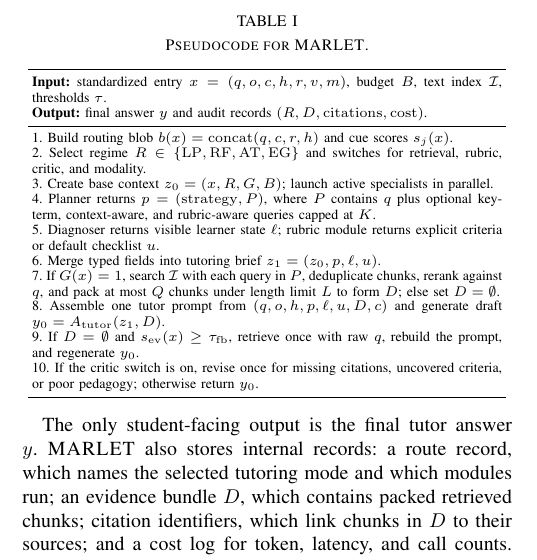
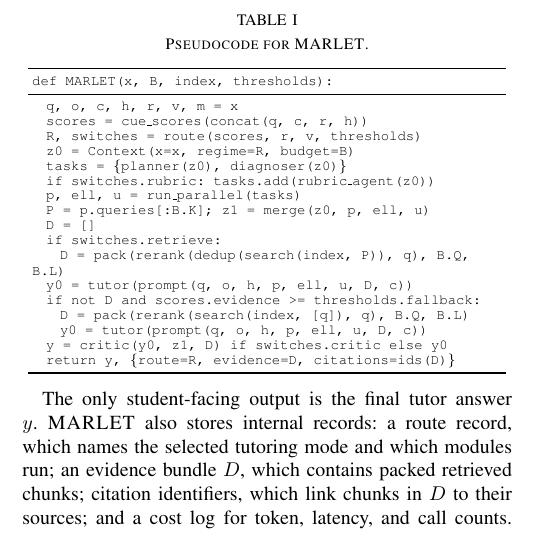
Before and after one commit to CatfishW/MultiAgentOL, a LaTeX paper (main_smc.tex): part of one column of page 2 of 6, cut so that both start at the same text. Compiled offline with pdfLaTeX.

Commit message:
Use Python-style MARLET pseudocode

```diff
--- a/main_smc.tex
+++ b/main_smc.tex
@@ -104,19 +104,25 @@ where $K$ is the maximum number of planner retrieval queries, $Q$ is the maximum
 \renewcommand{\arraystretch}{0.93}
 \begin{tabular}{p{0.96\columnwidth}}
 \toprule
-\textbf{Input:} standardized entry $x=(q,o,c,h,r,v,m)$, budget $B$, text index $\mathcal{I}$, thresholds $\tau$. \\
-\textbf{Output:} final answer $y$ and audit records $(R,D,\mathrm{citations},\mathrm{cost})$. \\
+\texttt{def MARLET(x, B, index, thresholds):} \\
 \midrule
-1. Build routing blob $b(x)=\mathrm{concat}(q,c,r,h)$ and cue scores $s_j(x)$. \\
-2. Select regime $R\in\{\mathrm{LP},\mathrm{RF},\mathrm{AT},\mathrm{EG}\}$ and switches for retrieval, rubric, critic, and modality. \\
-3. Create base context $z_0=(x,R,G,B)$; launch active specialists in parallel. \\
-4. Planner returns $p=(\mathrm{strategy},P)$, where $P$ contains $q$ plus optional key-term, context-aware, and rubric-aware queries capped at $K$. \\
-5. Diagnoser returns visible learner state $\ell$; rubric module returns explicit criteria or default checklist $u$. \\
-6. Merge typed fields into tutoring brief $z_1=(z_0,p,\ell,u)$. \\
-7. If $G(x)=1$, search $\mathcal{I}$ with each query in $P$, deduplicate chunks, rerank against $q$, and pack at most $Q$ chunks under length limit $L$ to form $D$; else set $D=\emptyset$. \\
-8. Assemble one tutor prompt from $(q,o,h,p,\ell,u,D,c)$ and generate draft $y_0=A_{\rm tutor}(z_1,D)$. \\
-9. If $D=\emptyset$ and $s_{\rm ev}(x)\ge\tau_{\rm fb}$, retrieve once with raw $q$, rebuild the prompt, and regenerate $y_0$. \\
-10. If the critic switch is on, revise once for missing citations, uncovered criteria, or poor pedagogy; otherwise return $y_0$. \\
+\quad \texttt{q, o, c, h, r, v, m = x} \\
+\quad \texttt{scores = cue\_scores(concat(q, c, r, h))} \\
+\quad \texttt{R, switches = route(scores, r, v, thresholds)} \\
+\quad \texttt{z0 = Context(x=x, regime=R, budget=B)} \\
+\quad \texttt{tasks = \{planner(z0), diagnoser(z0)\}} \\
+\quad \texttt{if switches.rubric: tasks.add(rubric\_agent(z0))} \\
+\quad \texttt{p, ell, u = run\_parallel(tasks)} \\
+\quad \texttt{P = p.queries[:B.K]; z1 = merge(z0, p, ell, u)} \\
+\quad \texttt{D = []} \\
+\quad \texttt{if switches.retrieve:} \\
+\quad\quad \texttt{D = pack(rerank(dedup(search(index, P)), q), B.Q, B.L)} \\
+\quad \texttt{y0 = tutor(prompt(q, o, h, p, ell, u, D, c))} \\
+\quad \texttt{if not D and scores.evidence >= thresholds.fallback:} \\
+\quad\quad \texttt{D = pack(rerank(search(index, [q]), q), B.Q, B.L)} \\
+\quad\quad \texttt{y0 = tutor(prompt(q, o, h, p, ell, u, D, c))} \\
+\quad \texttt{y = critic(y0, z1, D) if switches.critic else y0} \\
+\quad \texttt{return y, \{route=R, evidence=D, citations=ids(D)\}} \\
 \bottomrule
 \end{tabular}
 \end{table}
```
Also changed, not shown: main_smc.pdf.
